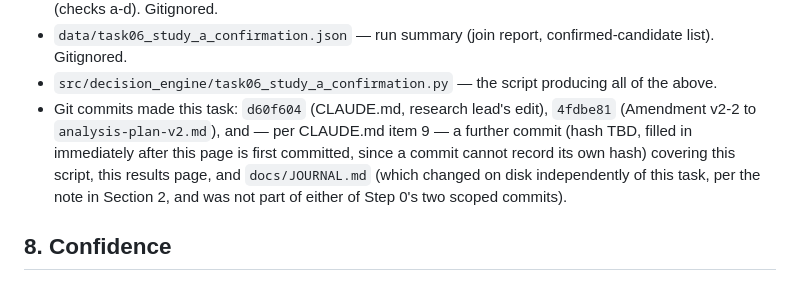
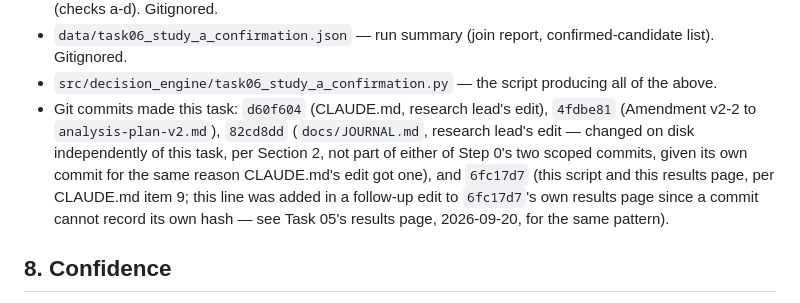
Before and after one commit to UtkarshRai247/Regista2, a Markdown page: docs/results/06-study-a-confirmation.md, the part around the change. Drawn GitHub-style.

Commit message:
Record Task 06 results-page commit hash (CLAUDE.md item 9)

```diff
--- a/docs/results/06-study-a-confirmation.md
+++ b/docs/results/06-study-a-confirmation.md
@@ -272,13 +272,14 @@ Amendment v2-2 was implementable exactly as written.
 - `src/decision_engine/task06_study_a_confirmation.py` — the script
   producing all of the above.
 - Git commits made this task: `d60f604` (CLAUDE.md, research lead's
-  edit), `4fdbe81` (Amendment v2-2 to `analysis-plan-v2.md`), and — per
-  CLAUDE.md item 9 — a further commit (hash TBD, filled in immediately
-  after this page is first committed, since a commit cannot record its
-  own hash) covering this script, this results page, and
-  `docs/JOURNAL.md` (which changed on disk independently of this task,
-  per the note in Section 2, and was not part of either of Step 0's two
-  scoped commits).
+  edit), `4fdbe81` (Amendment v2-2 to `analysis-plan-v2.md`), `82cd8dd`
+  (`docs/JOURNAL.md`, research lead's edit — changed on disk
+  independently of this task, per Section 2, not part of either of Step
+  0's two scoped commits, given its own commit for the same reason
+  CLAUDE.md's edit got one), and `6fc17d7` (this script and this results
+  page, per CLAUDE.md item 9; this line was added in a follow-up edit to
+  `6fc17d7`'s own results page since a commit cannot record its own
+  hash — see Task 05's results page, 2026-09-20, for the same pattern).
 
 ## 8. Confidence
 High on Steps 1-3's mechanics: the join reached 100% match rate after
```
